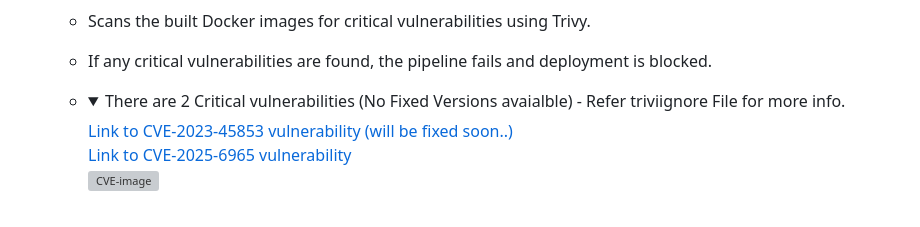
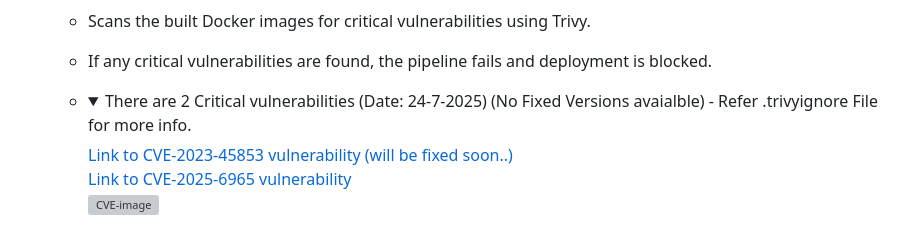
Before and after one commit to 0xfarben/ortho-secure, a Markdown page: README.md, the part around the change. Rendered like a GitHub page; folded sections open; grey boxes are pictures that could not be loaded.

```diff
--- a/README.md
+++ b/README.md
@@ -127,7 +127,7 @@ OrthoSecure is a robust and secure application designed to enhance security and
    - If any critical vulnerabilities are found, the pipeline fails and deployment is blocked.
 
    - <details>
-      <summary>There are 2 Critical vulnerabilities (No Fixed Versions avaialble) - Refer triviignore File for more info.</summary>
+      <summary>There are 2 Critical vulnerabilities (Date: 24-7-2025) (No Fixed Versions avaialble) - Refer .trivyignore File for more info.</summary>
       <a href="https://security-tracker.debian.org/tracker/CVE-2023-45853">Link to CVE-2023-45853 vulnerability (will be fixed soon..)</a>
       <br> </br>
       <a href="https://security.snyk.io/vuln/SNYK-DEBIANUNSTABLE-SQLITE3-10753053">Link to CVE-2025-6965 vulnerability</a>
```
